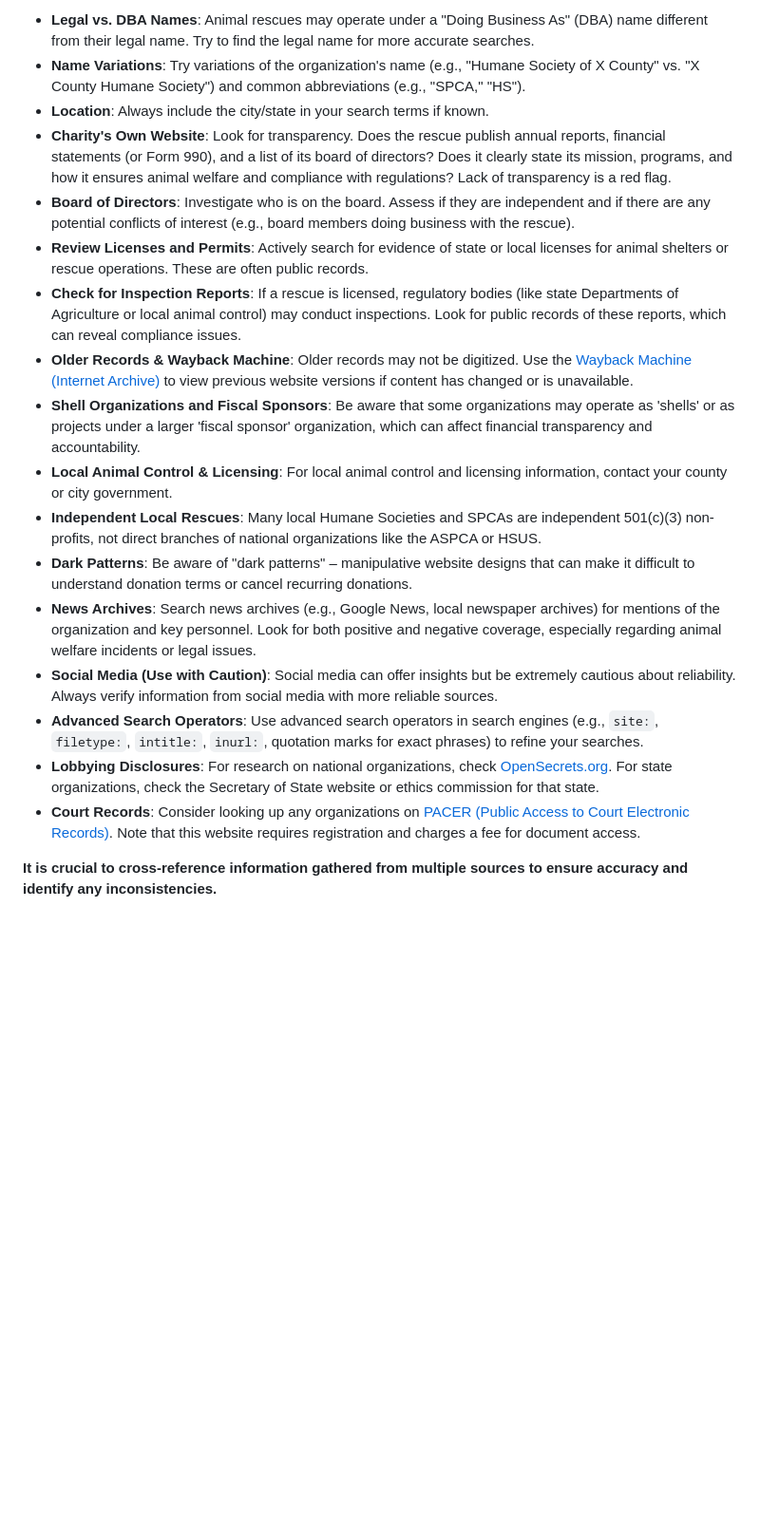
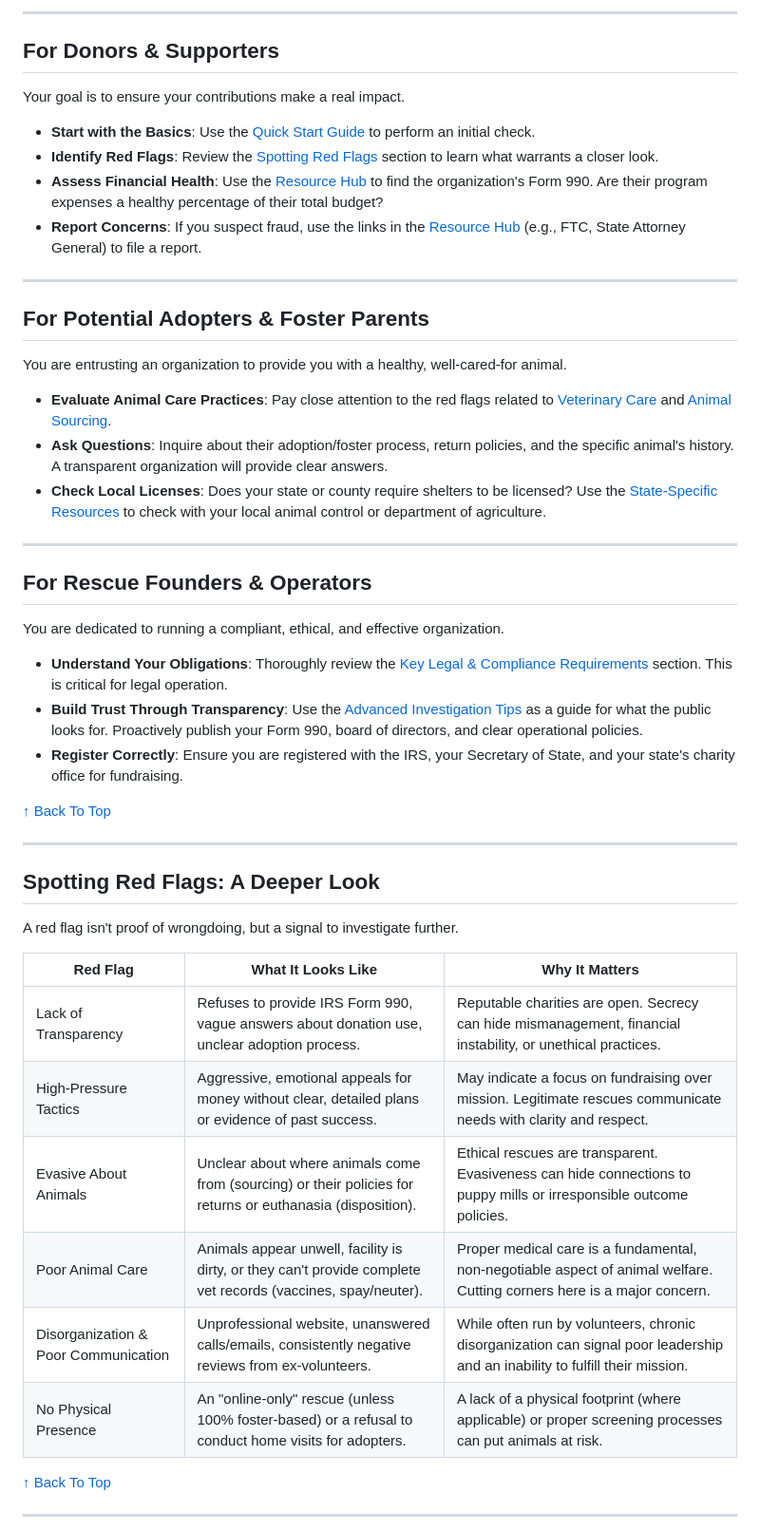
Before and after one commit to EliteGreyIT67/Charity_Recon, a Markdown page: README.md, the part around the change printed below. Shown: that part at 95% size. GitHub-like rendering; blank space fills up the shorter version.

```diff
--- a/README.md
+++ b/README.md
@@ -208,20 +66,47 @@ A selection of federal and national organizations for oversight, complaints, and
 
--   **Legal vs. DBA Names**: Animal rescues may operate under a "Doing Business As" (DBA) name different from their legal name. Try to find the legal name for more accurate searches.
--   **Name Variations**: Try variations of the organization's name (e.g., "Humane Society of X County" vs. "X County Humane Society") and common abbreviations (e.g., "SPCA," "HS").
--   **Location**: Always include the city/state in your search terms if known.
--   **Charity's Own Website**: Look for transparency. Does the rescue publish annual reports, financial statements (or Form 990), and a list of its board of directors? Does it clearly state its mission, programs, and how it ensures animal welfare and compliance with regulations? Lack of transparency is a red flag.
--   **Board of Directors**: Investigate who is on the board. Assess if they are independent and if there are any potential conflicts of interest (e.g., board members doing business with the rescue).
--   **Review Licenses and Permits**: Actively search for evidence of state or local licenses for animal shelters or rescue operations. These are often public records.
--   **Check for Inspection Reports**: If a rescue is licensed, regulatory bodies (like state Departments of Agriculture or local animal control) may conduct inspections. Look for public records of these reports, which can reveal compliance issues.
--   **Older Records & Wayback Machine**: Older records may not be digitized. Use the [Wayback Machine (Internet Archive)](https://archive.org/web/) to view previous website versions if content has changed or is unavailable.
--   **Shell Organizations and Fiscal Sponsors**: Be aware that some organizations may operate as 'shells' or as projects under a larger 'fiscal sponsor' organization, which can affect financial transparency and accountability.
--   **Local Animal Control & Licensing**: For local animal control and licensing information, contact your county or city government.
--   **Independent Local Rescues**: Many local Humane Societies and SPCAs are independent 501(c)(3) non-profits, not direct branches of national organizations like the ASPCA or HSUS.
--   **Dark Patterns**: Be aware of "dark patterns" – manipulative website designs that can make it difficult to understand donation terms or cancel recurring donations.
--   **News Archives**: Search news archives (e.g., Google News, local newspaper archives) for mentions of the organization and key personnel. Look for both positive and negative coverage, especially regarding animal welfare incidents or legal issues.
--   **Social Media (Use with Caution)**: Social media can offer insights but be extremely cautious about reliability. Always verify information from social media with more reliable sources.
--   **Advanced Search Operators**: Use advanced search operators in search engines (e.g., `site:`, `filetype:`, `intitle:`, `inurl:`, quotation marks for exact phrases) to refine your searches.
--   **Lobbying Disclosures**: For research on national organizations, check [OpenSecrets.org](https://www.opensecrets.org/). For state organizations, check the Secretary of State website or ethics commission for that state.
--   **Court Records**: Consider looking up any organizations on [PACER (Public Access to Court Electronic Records)](https://pacer.uscourts.gov/). Note that this website requires registration and charges a fee for document access.
+---
 
-**It is crucial to cross-reference information gathered from multiple sources to ensure accuracy and identify any inconsistencies.**
+## For Donors & Supporters
+Your goal is to ensure your contributions make a real impact.
+- **Start with the Basics**: Use the [Quick Start Guide](#quick-start-guide-for-donors) to perform an initial check.
+- **Identify Red Flags**: Review the [Spotting Red Flags](#spotting-red-flags-a-deeper-look) section to learn what warrants a closer look.
+- **Assess Financial Health**: Use the [Resource Hub](#resource-hub) to find the organization's Form 990. Are their program expenses a healthy percentage of their total budget?
+- **Report Concerns**: If you suspect fraud, use the links in the [Resource Hub](#resource-hub) (e.g., FTC, State Attorney General) to file a report.
+
+---
+
+## For Potential Adopters & Foster Parents
+You are entrusting an organization to provide you with a healthy, well-cared-for animal.
+- **Evaluate Animal Care Practices**: Pay close attention to the red flags related to [Veterinary Care](#lack-of-visible-veterinary-care-or-medical-records) and [Animal Sourcing](#evasiveness-regarding-animal-sourcing-or-disposition).
+- **Ask Questions**: Inquire about their adoption/foster process, return policies, and the specific animal's history. A transparent organization will provide clear answers.
+- **Check Local Licenses**: Does your state or county require shelters to be licensed? Use the [State-Specific Resources](STATE_RESOURCES.md) to check with your local animal control or department of agriculture.
+
+---
+
+## For Rescue Founders & Operators
+You are dedicated to running a compliant, ethical, and effective organization.
+- **Understand Your Obligations**: Thoroughly review the [Key Legal & Compliance Requirements](#key-legal--compliance-requirements) section. This is critical for legal operation.
+- **Build Trust Through Transparency**: Use the [Advanced Investigation Tips](#advanced-investigation-tips) as a guide for what the public looks for. Proactively publish your Form 990, board of directors, and clear operational policies.
+- **Register Correctly**: Ensure you are registered with the IRS, your Secretary of State, and your state's charity office for fundraising.
+
+[↑ Back To Top](#contents)
+
+---
+
+## Spotting Red Flags: A Deeper Look
+
+A red flag isn't proof of wrongdoing, but a signal to investigate further.
+
+| Red Flag | What It Looks Like | Why It Matters |
+|---|---|---|
+| Lack of Transparency | Refuses to provide IRS Form 990, vague answers about donation use, unclear adoption process. | Reputable charities are open. Secrecy can hide mismanagement, financial instability, or unethical practices. |
+| High-Pressure Tactics | Aggressive, emotional appeals for money without clear, detailed plans or evidence of past success. | May indicate a focus on fundraising over mission. Legitimate rescues communicate needs with clarity and respect. |
+| Evasive About Animals | Unclear about where animals come from (sourcing) or their policies for returns or euthanasia (disposition). | Ethical rescues are transparent. Evasiveness can hide connections to puppy mills or irresponsible outcome policies. |
+| Poor Animal Care | Animals appear unwell, facility is dirty, or they can't provide complete vet records (vaccines, spay/neuter). | Proper medical care is a fundamental, non-negotiable aspect of animal welfare. Cutting corners here is a major concern. |
+| Disorganization & Poor Communication | Unprofessional website, unanswered calls/emails, consistently negative reviews from ex-volunteers. | While often run by volunteers, chronic disorganization can signal poor leadership and an inability to fulfill their mission. |
+| No Physical Presence | An "online-only" rescue (unless 100% foster-based) or a refusal to conduct home visits for adopters. | A lack of a physical footprint (where applicable) or proper screening processes can put animals at risk. |
+
+[↑ Back To Top](#contents)
+
+---
+
```
Also changed, not shown: other parts of README.md (+118 -178 lines).
